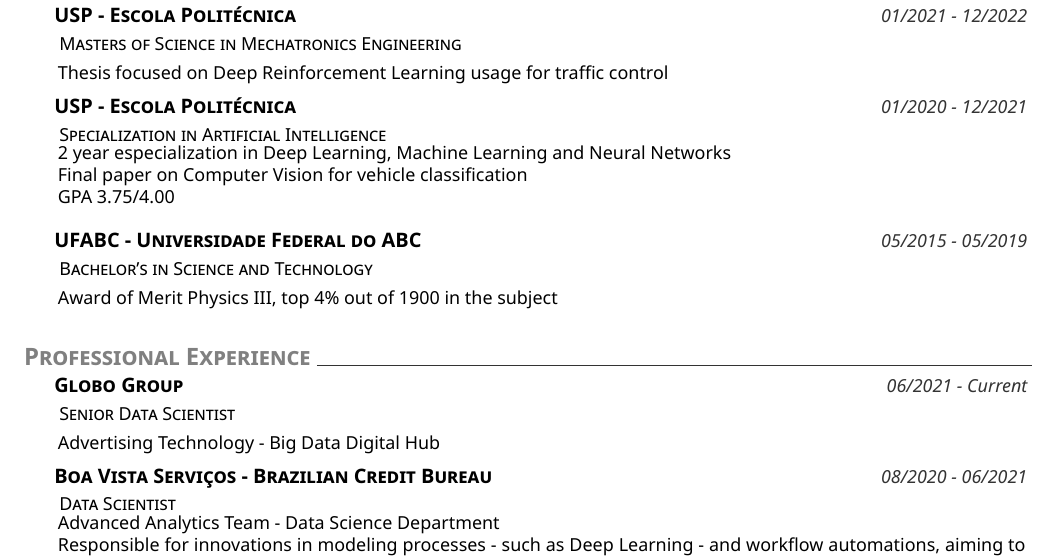
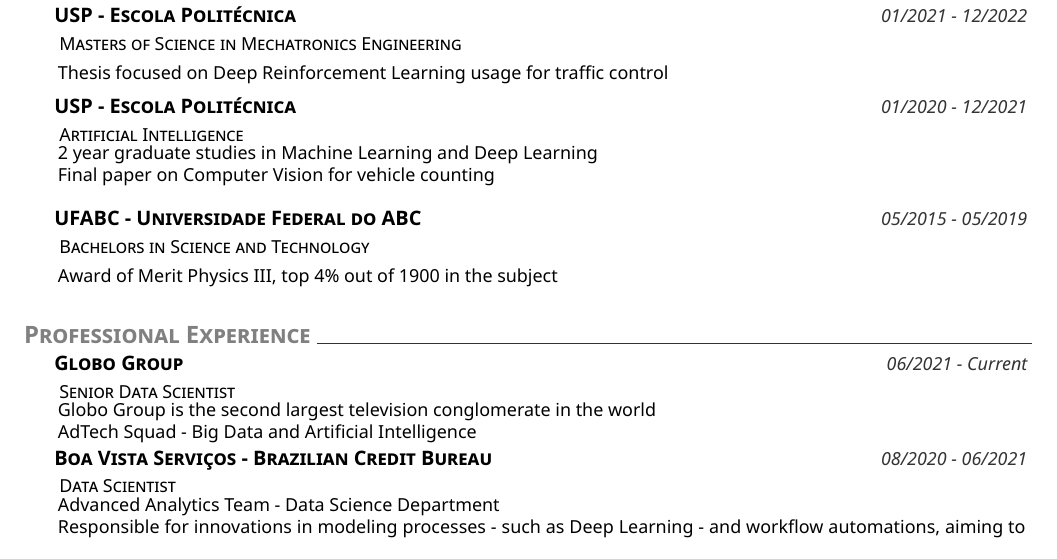
Before and after one commit to brunorosilva/CV-BRS, a LaTeX CV (cv.tex): part of the page, cut so that both start at the same text. Compiled offline with XeLaTeX.

Commit message:
Add files via upload

```diff
--- a/cv.tex
+++ b/cv.tex
@@ -30,20 +30,17 @@
     \explanationdetail{
     Thesis focused on Deep Reinforcement Learning usage for traffic control}
     \datedexperience{USP - Escola Politécnica}{01/2020 - 12/2021}
-    \explanation{Specialization in Artificial Intelligence}
+    \explanation{Artificial Intelligence}
     \explanationdetail{
-     2 year especialization in Deep Learning, Machine Learning and Neural Networks
+     2 year graduate studies in Machine Learning and Deep Learning
 
-     Final paper on Computer Vision for vehicle classification
-      \newline
-     GPA 3.75/4.00
+     Final paper on Computer Vision for vehicle counting
      \newline
      }
     \datedexperience{UFABC - Universidade Federal do ABC}{05/2015 - 05/2019}
-    \explanation{Bachelor's in Science and Technology}
+    \explanation{Bachelors in Science and Technology}
     \explanationdetail{
      Award of Merit Physics III, top 4\% out of 1900 in the subject
-
      }
 %
 % Experience
@@ -52,7 +49,9 @@
     \datedexperience{Globo Group}{06/2021 - Current}
     \explanation{Senior Data Scientist}
     \explanationdetail{
-    Advertising Technology - Big Data Digital Hub
+    Globo Group is the second largest television conglomerate in the world
+
+    AdTech Squad - Big Data and Artificial Intelligence
      }
     \datedexperience{Boa Vista Serviços - Brazilian Credit Bureau}{08/2020 - 06/2021}
     \explanation{Data Scientist}
```
Also changed, not shown: Bruno_Rodrigues_CV.pdf.
